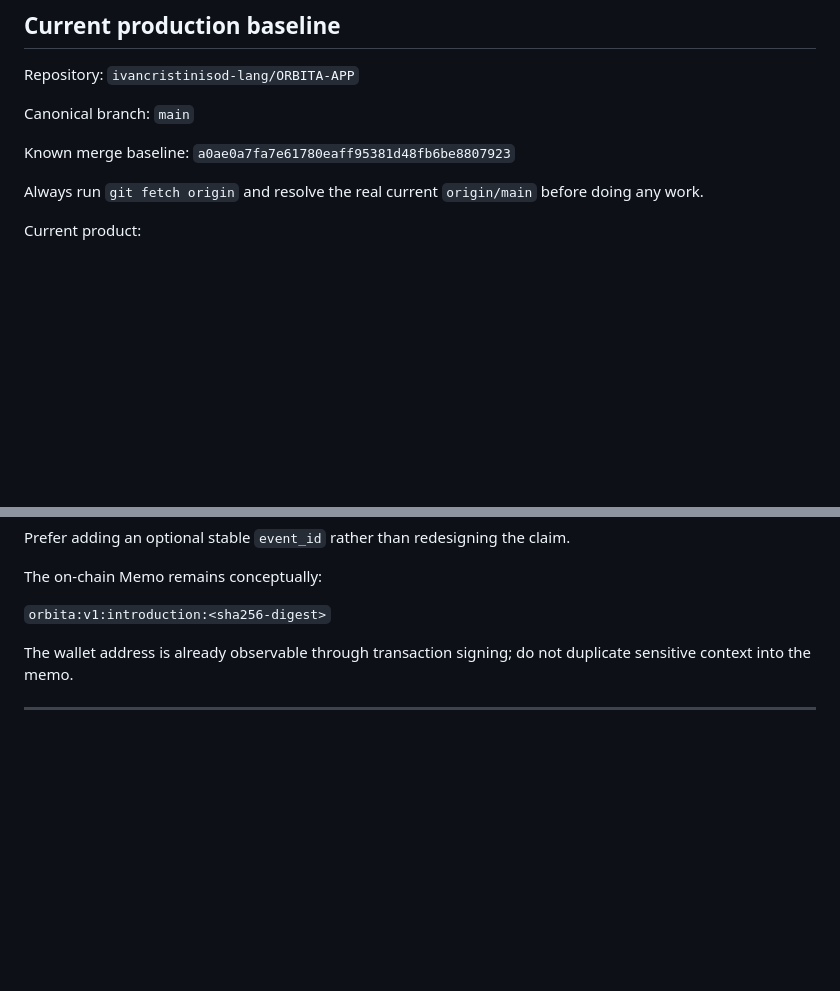
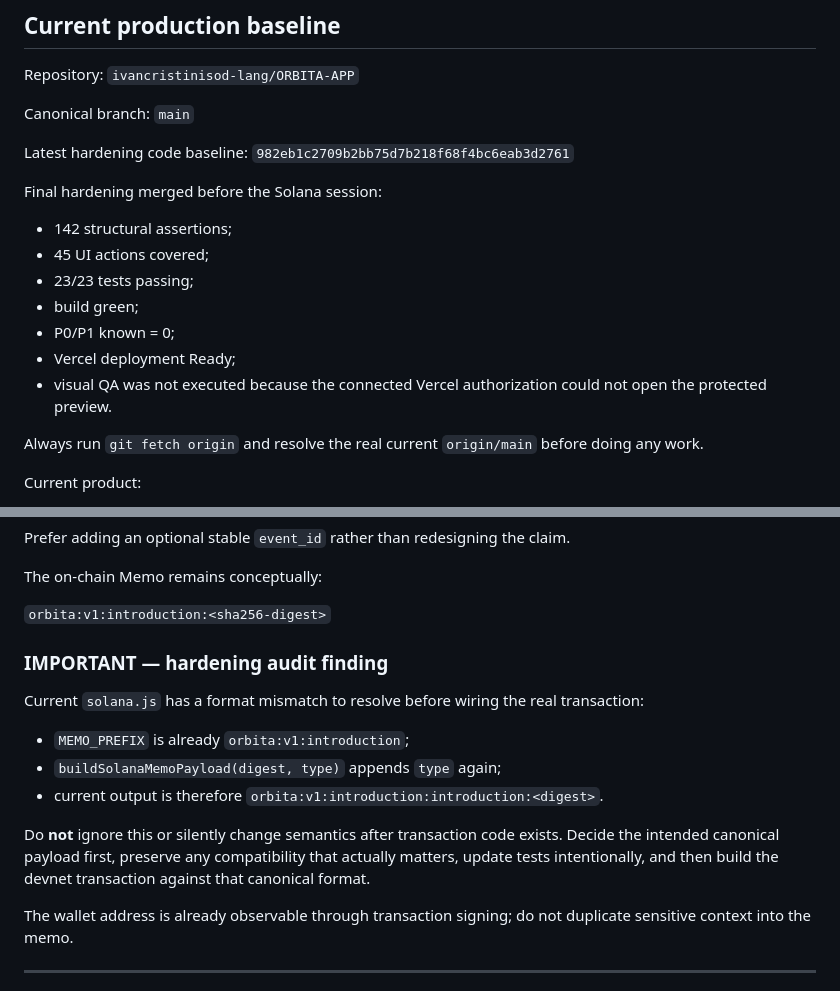
Before and after one commit to ivancristinisod-lang/ORBITA-APP, a Markdown page: CODEX_TOMORROW_HANDOFF.md, 2 parts joined by grey strips. Rendered like a GitHub page; blank space fills up the shorter version.

Commit message:
docs: refresh Codex handoff after final hardening
Point the next Codex session at the hardened V0.6.1 baseline and document the audited Solana memo-format mismatch before devnet integration.

```diff
--- a/CODEX_TOMORROW_HANDOFF.md
+++ b/CODEX_TOMORROW_HANDOFF.md
@@ -23,8 +23,17 @@ Repository: `ivancristinisod-lang/ORBITA-APP`
 
 Canonical branch: `main`
 
-Known merge baseline:
-`a0ae0a7fa7e61780eaff95381d48fb6be8807923`
+Latest hardening code baseline:
+`982eb1c2709b2bb75d7b218f68f4bc6eab3d2761`
+
+Final hardening merged before the Solana session:
+- 142 structural assertions;
+- 45 UI actions covered;
+- 23/23 tests passing;
+- build green;
+- P0/P1 known = 0;
+- Vercel deployment Ready;
+- visual QA was not executed because the connected Vercel authorization could not open the protected preview.
 
 Always run `git fetch origin` and resolve the real current `origin/main` before doing any work.
 
@@ -175,6 +184,16 @@ Prefer adding an optional stable `event_id` rather than redesigning the claim.
 The on-chain Memo remains conceptually:
 
 `orbita:v1:introduction:<sha256-digest>`
+
+### IMPORTANT — hardening audit finding
+
+Current `solana.js` has a format mismatch to resolve before wiring the real transaction:
+
+- `MEMO_PREFIX` is already `orbita:v1:introduction`;
+- `buildSolanaMemoPayload(digest, type)` appends `type` again;
+- current output is therefore `orbita:v1:introduction:introduction:<digest>`.
+
+Do **not** ignore this or silently change semantics after transaction code exists. Decide the intended canonical payload first, preserve any compatibility that actually matters, update tests intentionally, and then build the devnet transaction against that canonical format.
 
 The wallet address is already observable through transaction signing; do not duplicate sensitive context into the memo.
 
```
